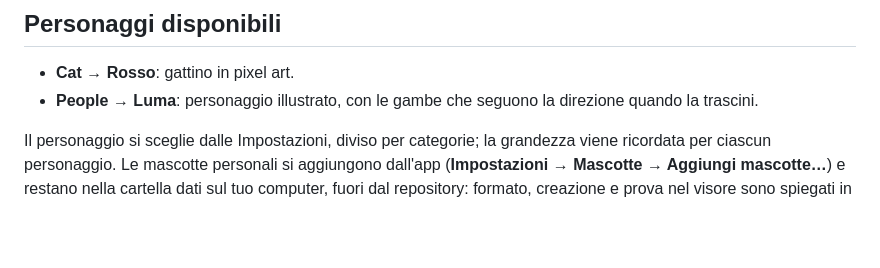
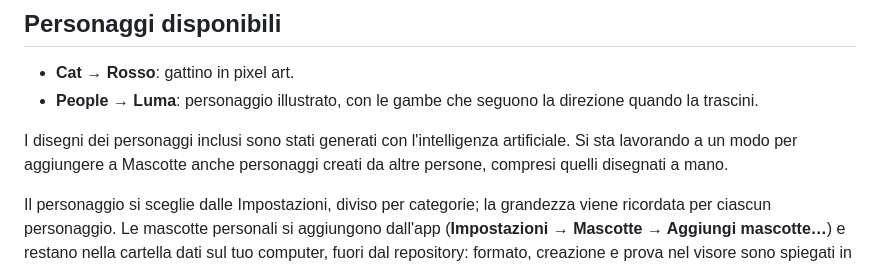
Before and after one commit to Zekseron/Mascotte, a Markdown page: README.md, the part around the change. Drawn GitHub-style; blank space fills up the shorter version.

Commit message:
docs: nel README i personaggi inclusi sono generati con l'IA

```diff
--- a/README.md
+++ b/README.md
@@ -33,6 +33,8 @@ Per installare l'app già pronta: [LEGGIMI.md](LEGGIMI.md) (Mac e Windows) e [WI
 - **Cat → Rosso**: gattino in pixel art.
 - **People → Luma**: personaggio illustrato, con le gambe che seguono la direzione quando la trascini.
 
+I disegni dei personaggi inclusi sono stati generati con l'intelligenza artificiale. Si sta lavorando a un modo per aggiungere a Mascotte anche personaggi creati da altre persone, compresi quelli disegnati a mano.
+
 Il personaggio si sceglie dalle Impostazioni, diviso per categorie; la grandezza viene ricordata per ciascun personaggio. Le mascotte personali si aggiungono dall'app (**Impostazioni → Mascotte → Aggiungi mascotte…**) e restano nella cartella dati sul tuo computer, fuori dal repository: formato, creazione e prova nel visore sono spiegati in [PERSONAGGI.md](PERSONAGGI.md).
 
 ## Copyright
```
